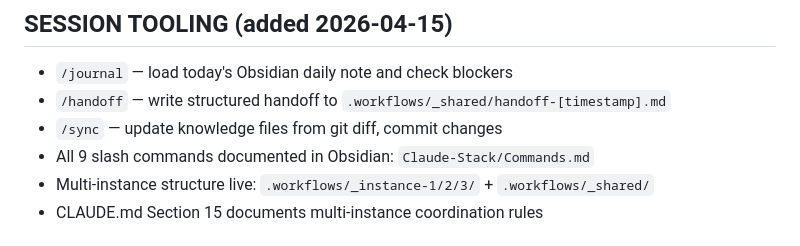
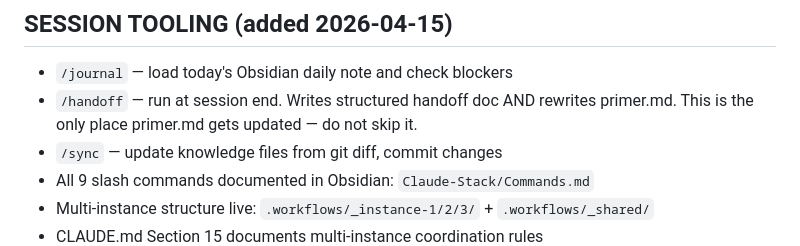
Before and after one commit to ilanbenamaro-cyber/astrophysics-applet, a Markdown page: .workflows/_system/SESSION-CONTINUITY.md, the part around the change. Drawn GitHub-style.

```diff
--- a/.workflows/_system/SESSION-CONTINUITY.md
+++ b/.workflows/_system/SESSION-CONTINUITY.md
@@ -90,7 +90,7 @@ Full VLBI simulation pipeline:
 ## SESSION TOOLING (added 2026-04-15)
 
 - `/journal` — load today's Obsidian daily note and check blockers
-- `/handoff` — write structured handoff to `.workflows/_shared/handoff-[timestamp].md`
+- `/handoff` — run at session end. Writes structured handoff doc AND rewrites primer.md. This is the only place primer.md gets updated — do not skip it.
 - `/sync` — update knowledge files from git diff, commit changes
 - All 9 slash commands documented in Obsidian: `Claude-Stack/Commands.md`
 - Multi-instance structure live: `.workflows/_instance-1/2/3/` + `.workflows/_shared/`
```
Also changed, not shown: .workflows/_system/MEMORY.md (+15 -0 lines).
